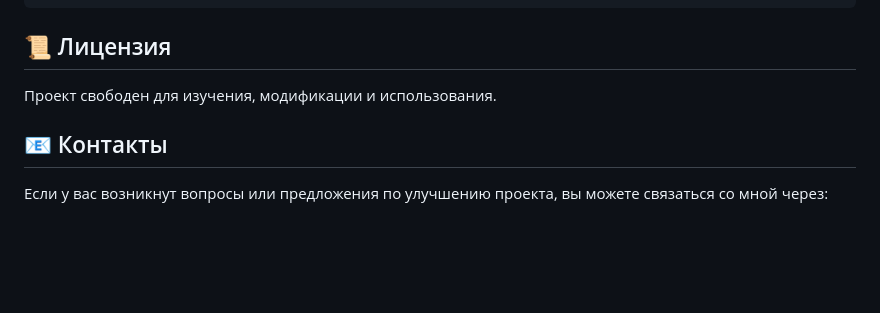
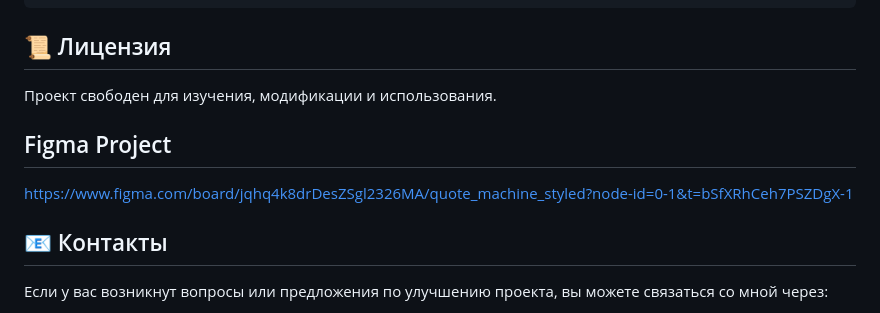
Before and after one commit to Yotagy-code/Quote-Generator, a Markdown page: README.md, the part around the change. Drawn GitHub-style; blank space fills up the shorter version.

```diff
--- a/README.md
+++ b/README.md
@@ -318,6 +318,9 @@ const API_URL = 'https://quotes.rest/qod';
 
 Проект свободен для изучения, модификации и использования.
 
+## Figma Project
+https://www.figma.com/board/jqhq4k8drDesZSgl2326MA/quote_machine_styled?node-id=0-1&t=bSfXRhCeh7PSZDgX-1
+
 ## 📧 Контакты
 
 Если у вас возникнут вопросы или предложения по улучшению проекта, вы можете связаться со мной через:
```
